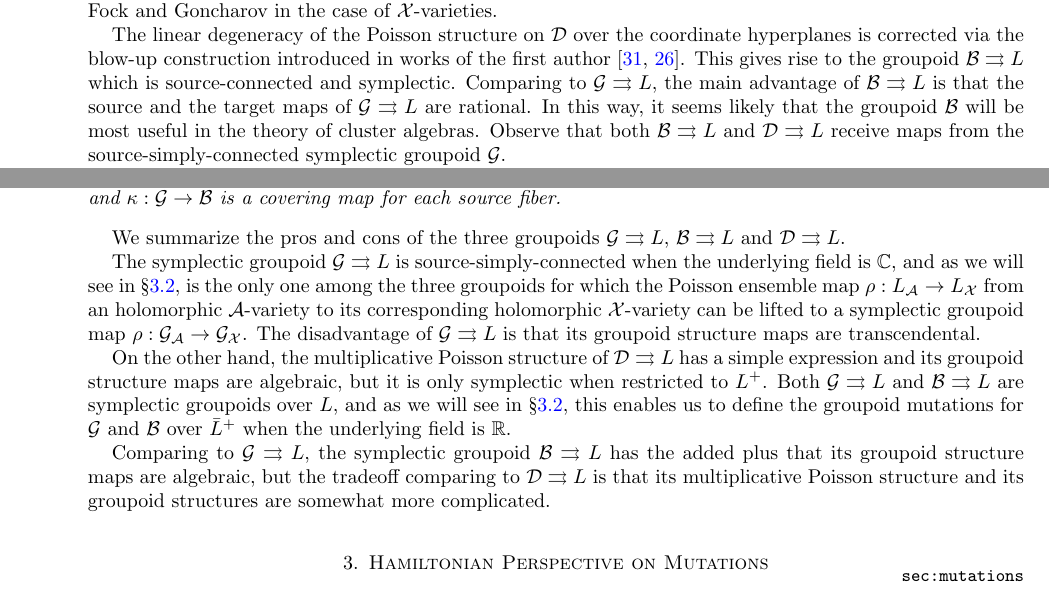
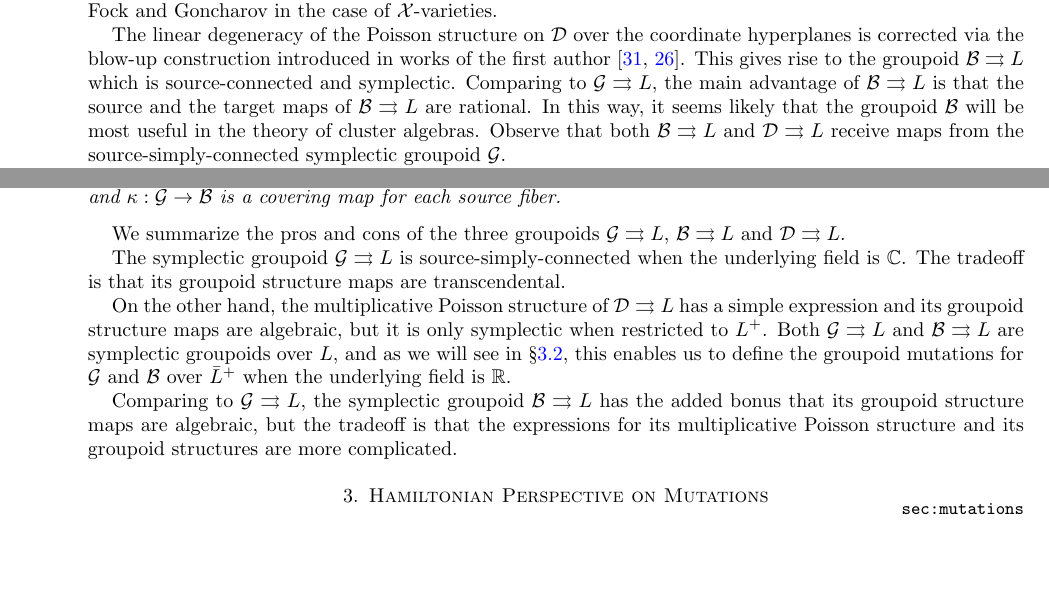
Before and after one commit to drupel/Cluster_Symplectic_Groupoid, a LaTeX paper (cluster_symplectic.tex): two parts of pages 2 and 11 of 33, joined at a grey line, cut so that both start at the same text, the shorter picture padded with empty space. Compiled offline with pdfLaTeX.

Commit message:
Minor changes
Fixed a small typo, and changed the last paragraph of sec 2.

```diff
--- a/cluster_symplectic.tex
+++ b/cluster_symplectic.tex
@@ -145,7 +145,7 @@ Over an octant $L^+$ of $L$ the groupoid $\cD \rra L$ is actually symplectic and
 
 The linear degeneracy of the Poisson structure on $\cD$ over the coordinate hyperplanes is corrected via the blow-up construction introduced in works of the first author \cite{Li13, GL14}.
 This gives rise to the groupoid $\cB \rra L$ which is source-connected and symplectic.
-Comparing to $\cG \rra L$, the main advantage of $\cB \rra L$ is that the source and the target maps of $\cG \rra L$ are rational.
+Comparing to $\cG \rra L$, the main advantage of $\cB \rra L$ is that the source and the target maps of $\cB \rra L$ are rational.
 In this way, it seems likely that the groupoid $\cB$ will be most useful in the theory of cluster algebras.
 Observe that both $\cB \rra L$ and $\cD \rra L$ receive maps from the source-simply-connected symplectic groupoid $\cG$.
 
@@ -679,13 +679,13 @@ Explicitly in coordinates, these maps are given by
 
 We summarize the pros and cons of the three groupoids $\cG \rra L$, $\cB \rra L$ and $\cD \rra L$.
 
-The symplectic groupoid $\cG \rra L$ is source-simply-connected when the underlying field is $\CC$, and as we will see in \S\ref{sec:groupoid mutations}, is the only one among the three groupoids for which the Poisson ensemble map $\rho: L_\cA \to L_\cX$ from an holomorphic $\cA$-variety to its corresponding holomorphic $\cX$-variety can be lifted to a symplectic groupoid map $\rho: \cG_\cA \to \cG_\cX$.
-The disadvantage of $\cG \rra L$ is that its groupoid structure maps are transcendental.
+The symplectic groupoid $\cG \rra L$ is source-simply-connected when the underlying field is $\CC$.
+The tradeoff is that its groupoid structure maps are transcendental.
 
 On the other hand, the multiplicative Poisson structure of $\cD \rra L$ has a simple expression and its groupoid structure maps are algebraic, but it is only symplectic when restricted to $L^+$.
 Both $\cG \rra L$ and $\cB \rra L$ are symplectic groupoids over $L$, and as we will see in \S\ref{sec:groupoid mutations}, this enables us to define the groupoid mutations for $\cG$ and $\cB$ over $\bar{L}^+$ when the underlying field is $\RR$.
 
-Comparing to $\cG \rra L$, the symplectic groupoid $\cB \rra L$ has the added plus that its groupoid structure maps are algebraic, but the tradeoff comparing to $\cD \rra L$ is that its multiplicative Poisson structure and its groupoid structures are somewhat more complicated.
+Comparing to $\cG \rra L$, the symplectic groupoid $\cB \rra L$ has the added bonus that its groupoid structure maps are algebraic, but the tradeoff is that the expressions for its multiplicative Poisson structure and its groupoid structures are more complicated.
 
 
 %\begin{equation}
```
